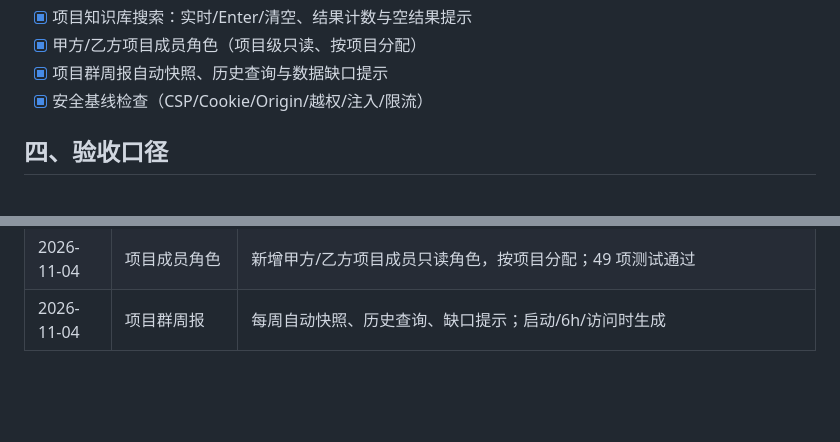
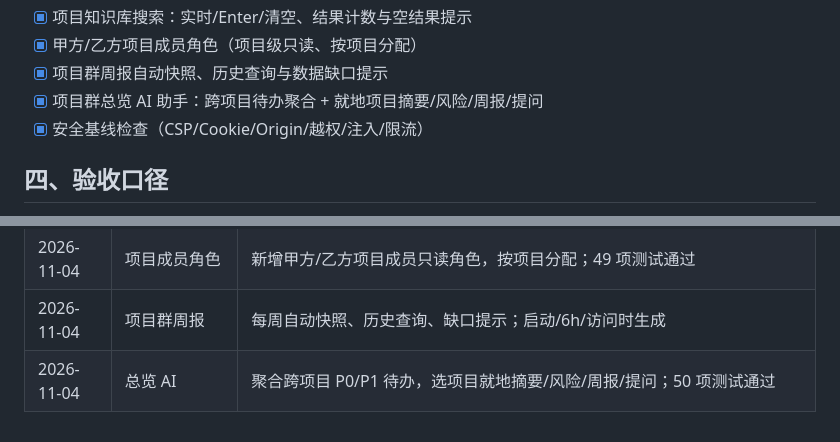
Before and after one commit to dgjin/pmo-program-console, a Markdown page: docs/implementation-plan.md, 2 parts joined by grey strips. Rendered like a GitHub page; blank space fills up the shorter version.

```diff
--- a/docs/implementation-plan.md
+++ b/docs/implementation-plan.md
@@ -77,6 +77,7 @@
 - [x] 项目知识库搜索：实时/Enter/清空、结果计数与空结果提示
 - [x] 甲方/乙方项目成员角色（项目级只读、按项目分配）
 - [x] 项目群周报自动快照、历史查询与数据缺口提示
+- [x] 项目群总览 AI 助手：跨项目待办聚合 + 就地项目摘要/风险/周报/提问
 - [x] 安全基线检查（CSP/Cookie/Origin/越权/注入/限流）
 
 ## 四、验收口径
@@ -155,3 +156,4 @@ P2 已完成组合评分、指标快照、Markdown 扩展、资源产能、Excel
 | 2026-11-04 | 项目知识库搜索 | 与帮助搜索同一套交互，支持实时/Enter/清空；UI 冒烟通过 |
 | 2026-11-04 | 项目成员角色 | 新增甲方/乙方项目成员只读角色，按项目分配；49 项测试通过 |
 | 2026-11-04 | 项目群周报 | 每周自动快照、历史查询、缺口提示；启动/6h/访问时生成 |
+| 2026-11-04 | 总览 AI | 聚合跨项目 P0/P1 待办，选项目就地摘要/风险/周报/提问；50 项测试通过 |
```
Also changed, not shown: README.md (+2 -2 lines), docs/assessment.md (+10 -3 lines), docs/preview-overview-ai.jpg (added), 7 other files.
